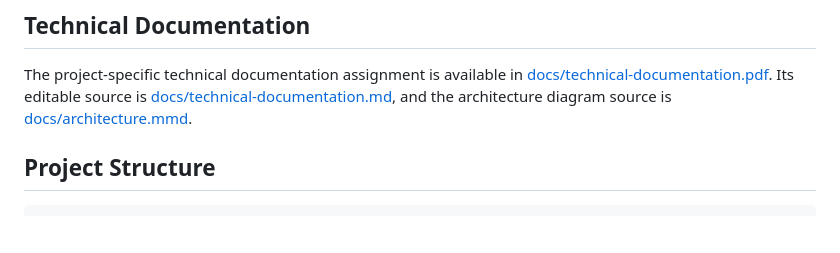
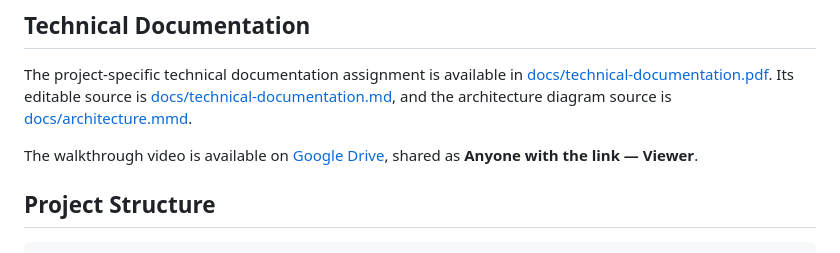
Before and after one commit to manthanyk/ai-chatbot-assignment, a Markdown page: README.md, the part around the change. GitHub-like rendering; blank space fills up the shorter version.

Commit message:
docs: link public walkthrough video

````diff
--- a/README.md
+++ b/README.md
@@ -61,6 +61,8 @@ The backend serves the frontend as static files, so one Node.js web service can
 
 The project-specific technical documentation assignment is available in [docs/technical-documentation.pdf](docs/technical-documentation.pdf). Its editable source is [docs/technical-documentation.md](docs/technical-documentation.md), and the architecture diagram source is [docs/architecture.mmd](docs/architecture.mmd).
 
+The walkthrough video is available on [Google Drive](https://drive.google.com/file/d/1p33inOZWW9pSv2DyY4dUOkjpOsP9Kdtq/view?usp=drivesdk), shared as **Anyone with the link — Viewer**.
+
 ## Project Structure
 
 ```text
````
